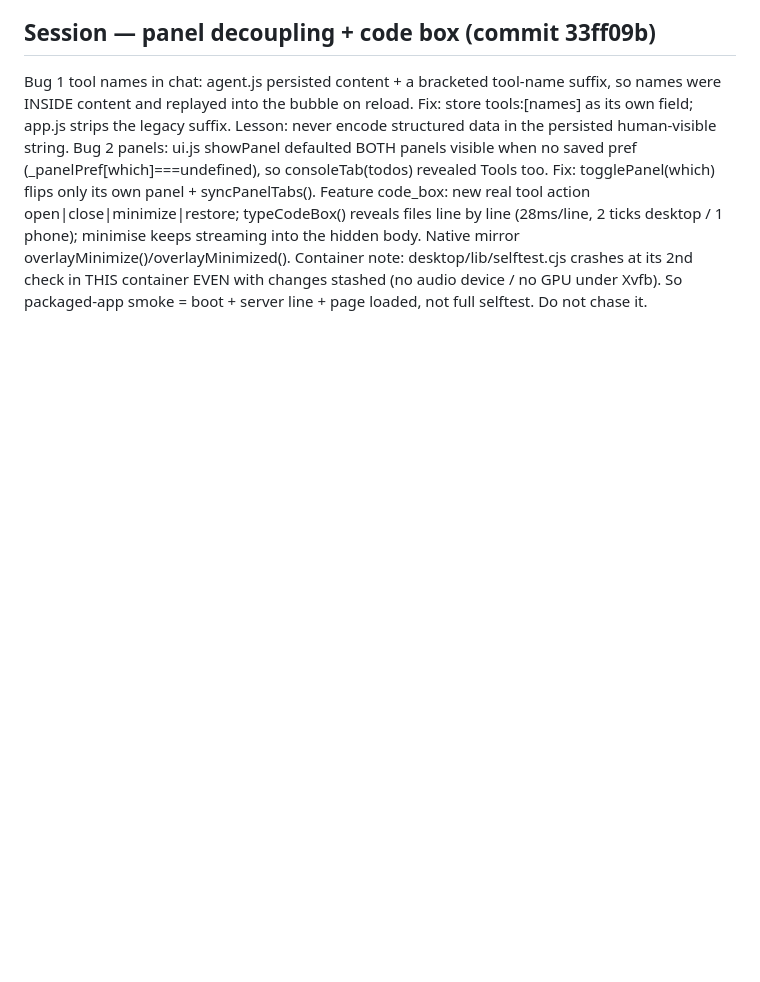
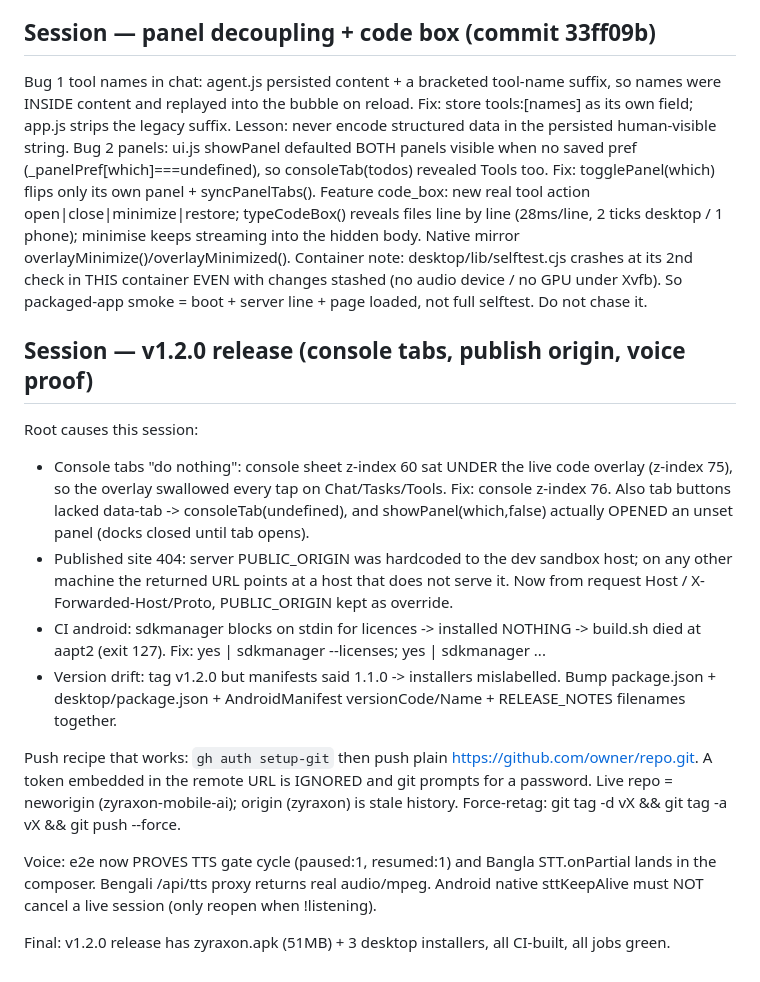
Before and after one commit to onelpawarai-X/zyraxon-mobile-ai, a Markdown page: .openhands/memory/2026-10-21.md, the part around the change. Drawn GitHub-style; blank space fills up the shorter version.

Commit message:
chore(memory): record the v1.2.0 release facts
Co-authored-by: openhands <openhands@all-hands.dev>

```diff
--- a/.openhands/memory/2026-10-21.md
+++ b/.openhands/memory/2026-10-21.md
@@ -168,3 +168,28 @@ streaming into the hidden body. Native mirror overlayMinimize()/overlayMinimized
 Container note: desktop/lib/selftest.cjs crashes at its 2nd check in THIS container
 EVEN with changes stashed (no audio device / no GPU under Xvfb). So packaged-app
 smoke = boot + server line + page loaded, not full selftest. Do not chase it.
+
+## Session — v1.2.0 release (console tabs, publish origin, voice proof)
+Root causes this session:
+- Console tabs "do nothing": console sheet z-index 60 sat UNDER the live code
+  overlay (z-index 75), so the overlay swallowed every tap on Chat/Tasks/Tools.
+  Fix: console z-index 76. Also tab buttons lacked data-tab -> consoleTab(undefined),
+  and showPanel(which,false) actually OPENED an unset panel (docks closed until tab opens).
+- Published site 404: server PUBLIC_ORIGIN was hardcoded to the dev sandbox host;
+  on any other machine the returned URL points at a host that does not serve it.
+  Now from request Host / X-Forwarded-Host/Proto, PUBLIC_ORIGIN kept as override.
+- CI android: sdkmanager blocks on stdin for licences -> installed NOTHING ->
+  build.sh died at aapt2 (exit 127). Fix: yes | sdkmanager --licenses; yes | sdkmanager ...
+- Version drift: tag v1.2.0 but manifests said 1.1.0 -> installers mislabelled.
+  Bump package.json + desktop/package.json + AndroidManifest versionCode/Name + RELEASE_NOTES filenames together.
+
+Push recipe that works: `gh auth setup-git` then push plain
+https://github.com/owner/repo.git. A token embedded in the remote URL is IGNORED
+and git prompts for a password. Live repo = neworigin (zyraxon-mobile-ai); origin
+(zyraxon) is stale history. Force-retag: git tag -d vX && git tag -a vX && git push --force.
+
+Voice: e2e now PROVES TTS gate cycle (paused:1, resumed:1) and Bangla STT.onPartial
+lands in the composer. Bengali /api/tts proxy returns real audio/mpeg. Android
+native sttKeepAlive must NOT cancel a live session (only reopen when !listening).
+
+Final: v1.2.0 release has zyraxon.apk (51MB) + 3 desktop installers, all CI-built, all jobs green.
```
Also changed, not shown: .openhands/memory/MEMORY.md (+14 -0 lines).
